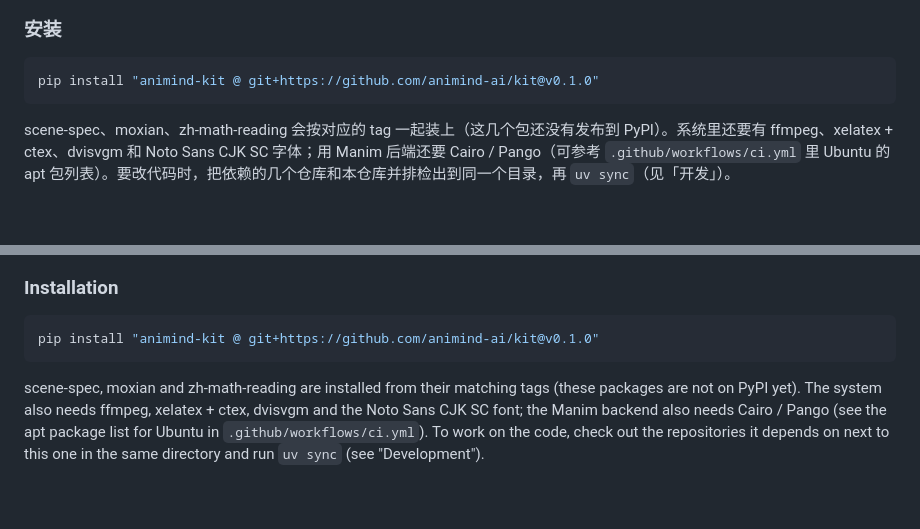
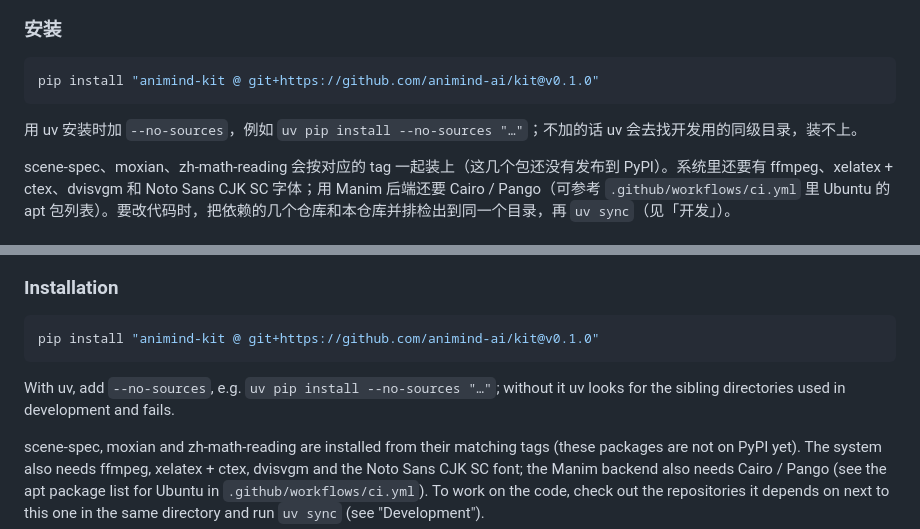
Before and after one commit to animind-ai/kit, a Markdown page: README.md, 2 parts joined by grey strips. Drawn GitHub-style; blank space fills up the shorter version.

Commit message:
README: note --no-sources for uv installs / 说明 uv 安装要加 --no-sources
Co-Authored-By: Claude Opus 5.5 <noreply@anthropic.com>

````diff
--- a/README.md
+++ b/README.md
@@ -58,6 +58,8 @@
 ```bash
 pip install "animind-kit @ git+https://github.com/animind-ai/kit@v0.1.0"
 ```
+
+用 uv 安装时加 `--no-sources`，例如 `uv pip install --no-sources "…"`；不加的话 uv 会去找开发用的同级目录，装不上。
 
 scene-spec、moxian、zh-math-reading 会按对应的 tag 一起装上（这几个包还没有发布到 PyPI）。系统里还要有 ffmpeg、xelatex + ctex、dvisvgm 和 Noto Sans CJK SC 字体；用 Manim 后端还要 Cairo / Pango（可参考 `.github/workflows/ci.yml` 里 Ubuntu 的 apt 包列表）。要改代码时，把依赖的几个仓库和本仓库并排检出到同一个目录，再 `uv sync`（见「开发」）。
 
@@ -233,6 +235,8 @@ Not yet: automatic layout solving (currently placement by constraints + checks o
 pip install "animind-kit @ git+https://github.com/animind-ai/kit@v0.1.0"
 ```
 
+With uv, add `--no-sources`, e.g. `uv pip install --no-sources "…"`; without it uv looks for the sibling directories used in development and fails.
+
 scene-spec, moxian and zh-math-reading are installed from their matching tags (these packages are not on PyPI yet). The system also needs ffmpeg, xelatex + ctex, dvisvgm and the Noto Sans CJK SC font; the Manim backend also needs Cairo / Pango (see the apt package list for Ubuntu in `.github/workflows/ci.yml`). To work on the code, check out the repositories it depends on next to this one in the same directory and run `uv sync` (see "Development").
 
 ### Usage
````
